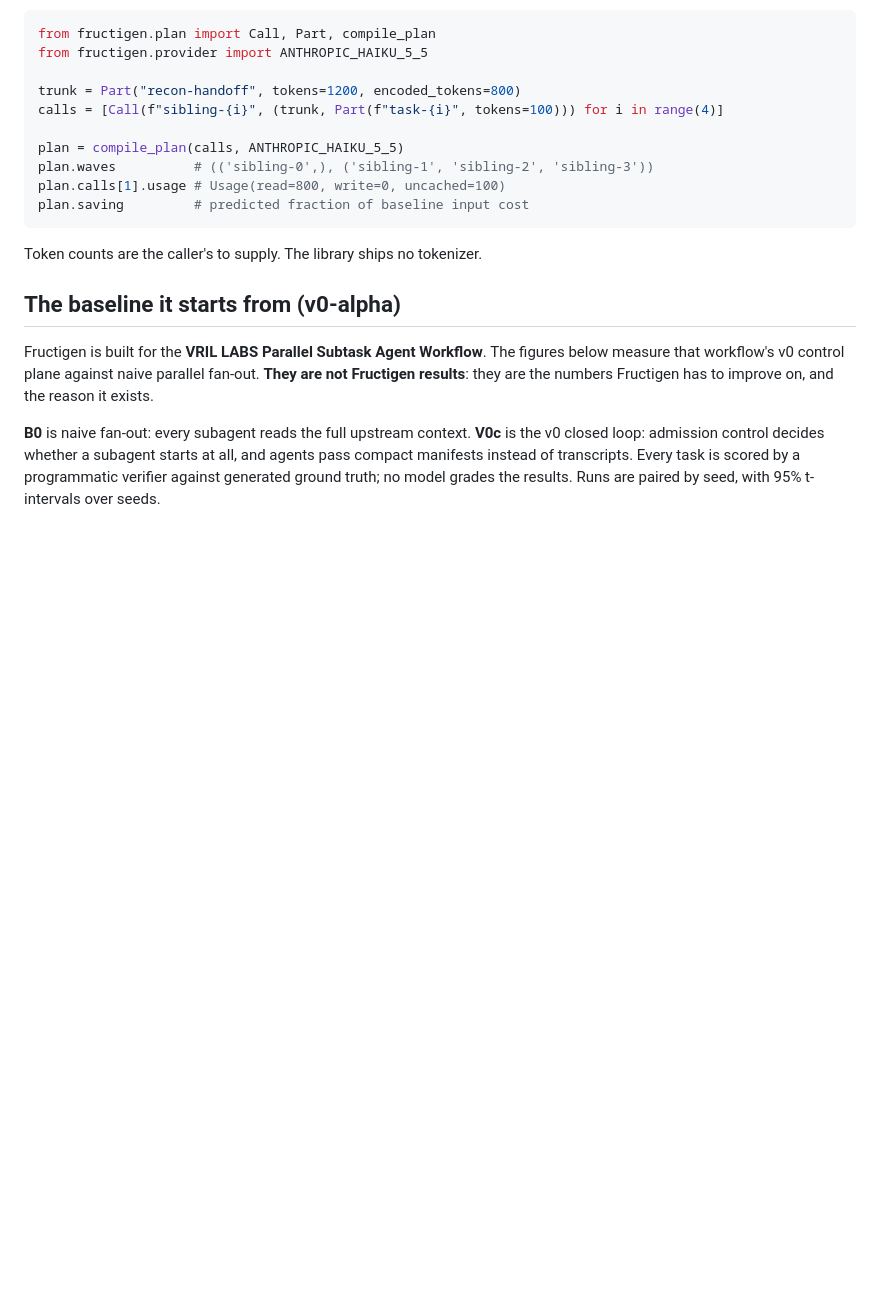
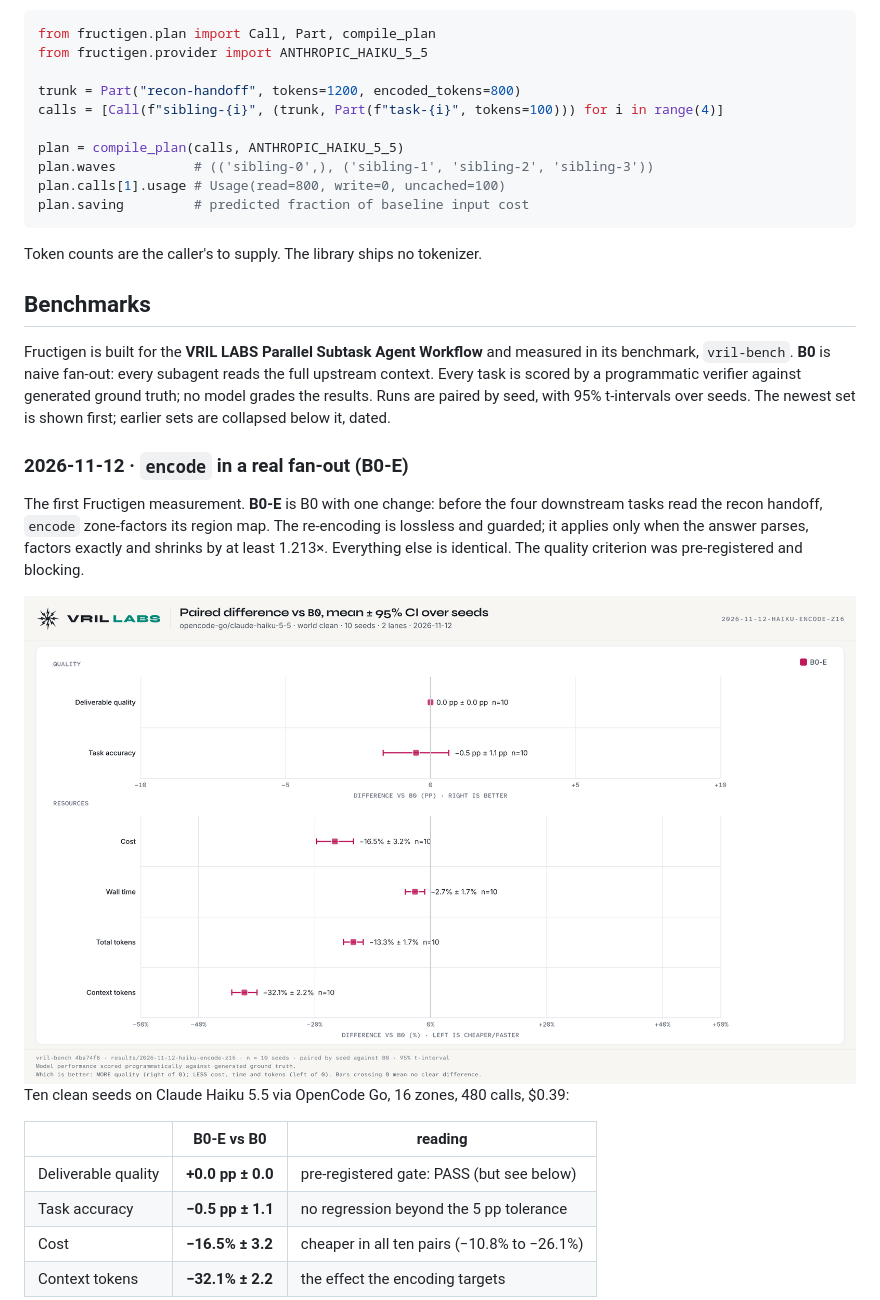
Before and after one commit to VRIL-LABS/fructigen, a Markdown page: README.md, the part around one of its changes. Rendered like a GitHub page; pictures changed too: assets/benchmark/2026-11-12-encode/paired_forest.light.png (added); blank space fills up the shorter version.

```diff
--- a/README.md
+++ b/README.md
@@ -41,13 +42,32 @@ plan.saving         # predicted fraction of baseline input cost
 
 Token counts are the caller's to supply. The library ships no tokenizer.
 
-## The baseline it starts from (v0-alpha)
+## Benchmarks
 
-Fructigen is built for the **VRIL LABS Parallel Subtask Agent Workflow**. The figures below measure
-that workflow's v0 control plane against naive parallel fan-out. **They are not Fructigen results**:
-they are the numbers Fructigen has to improve on, and the reason it exists.
+Fructigen is built for the **VRIL LABS Parallel Subtask Agent Workflow** and measured in its
+benchmark, `vril-bench`. **B0** is naive fan-out: every subagent reads the full upstream context.
+Every task is scored by a programmatic verifier against generated ground truth; no model grades the
+results. Runs are paired by seed, with 95% t-intervals over seeds. The newest set is shown first;
+earlier sets are collapsed below it, dated.
 
-**B0** is naive fan-out: every subagent reads the full upstream context. **V0c** is the v0 closed
-loop: admission control decides whether a subagent starts at all, and agents pass compact manifests
-instead of transcripts. Every task is scored by a programmatic verifier against generated ground
-truth; no model grades the results. Runs are paired by seed, with 95% t-intervals over seeds.
+### 2026-11-12 · `encode` in a real fan-out (B0-E)
+
+The first Fructigen measurement. **B0-E** is B0 with one change: before the four downstream tasks
+read the recon handoff, `encode` zone-factors its region map. The re-encoding is lossless and guarded;
+it applies only when the answer parses, factors exactly and shrinks by at least 1.213×. Everything
+else is identical. The quality criterion was pre-registered and blocking.
+
+<picture>
+  <source media="(prefers-color-scheme: dark)" srcset="assets/benchmark/2026-11-12-encode/paired_forest.dark.png">
+  <img alt="B0-E minus B0, mean with 95% confidence intervals over 10 seeds: deliverable quality 0.0 pp, task accuracy -0.5 pp ± 1.1, cost -16.5% ± 3.2, wall time -2.7% ± 1.7, total tokens -13.3% ± 1.7, context tokens -32.1% ± 2.2" src="assets/benchmark/2026-11-12-encode/paired_forest.light.png">
+</picture>
+
+Ten clean seeds on Claude Haiku 5.5 via OpenCode Go, 16 zones, 480 calls, $0.39:
+
+| | B0-E vs B0 | reading |
+|---|---|---|
+| Deliverable quality | **+0.0 pp ± 0.0** | pre-registered gate: PASS (but see below) |
+| Task accuracy | **−0.5 pp ± 1.1** | no regression beyond the 5 pp tolerance |
+| Cost | **−16.5% ± 3.2** | cheaper in all ten pairs (−10.8% to −26.1%) |
+| Context tokens | **−32.1% ± 2.2** | the effect the encoding targets |
+
```
Also changed, not shown: other parts of README.md (+34 -8 lines), CHANGELOG.md (+3 -0 lines), assets/benchmark/2026-11-12-encode/kind_accuracy.dark.png (added), assets/benchmark/2026-11-12-encode/kind_accuracy.light.png (added), assets/benchmark/2026-11-12-encode/paired_forest.dark.png (added), assets/benchmark/2026-11-12-encode/quality_cost.dark.png (added), assets/benchmark/2026-11-12-encode/quality_cost.light.png (added), 2 other files.
